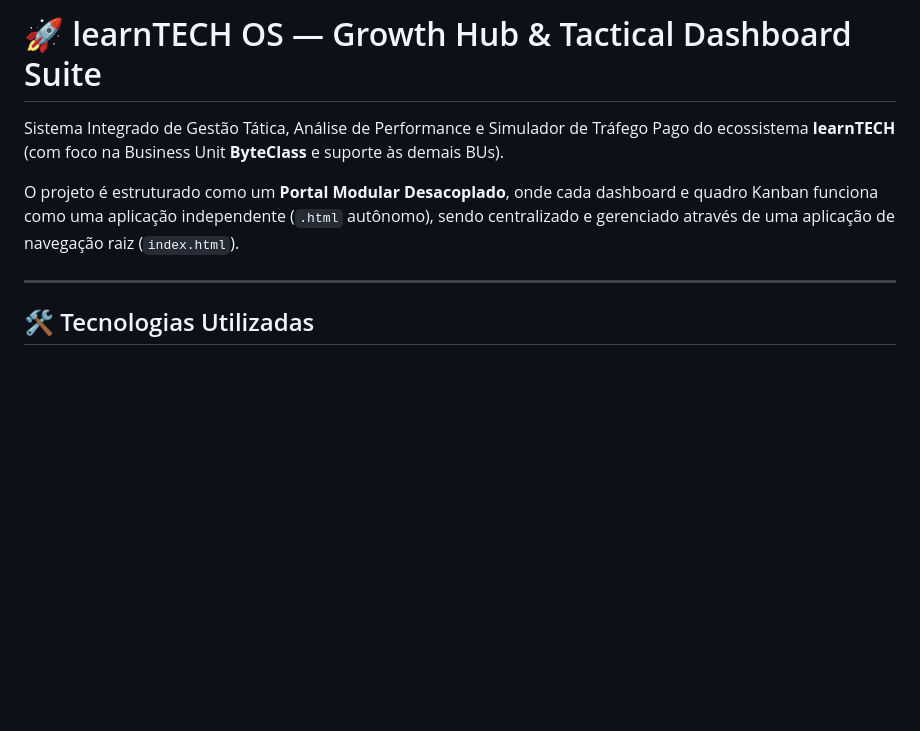
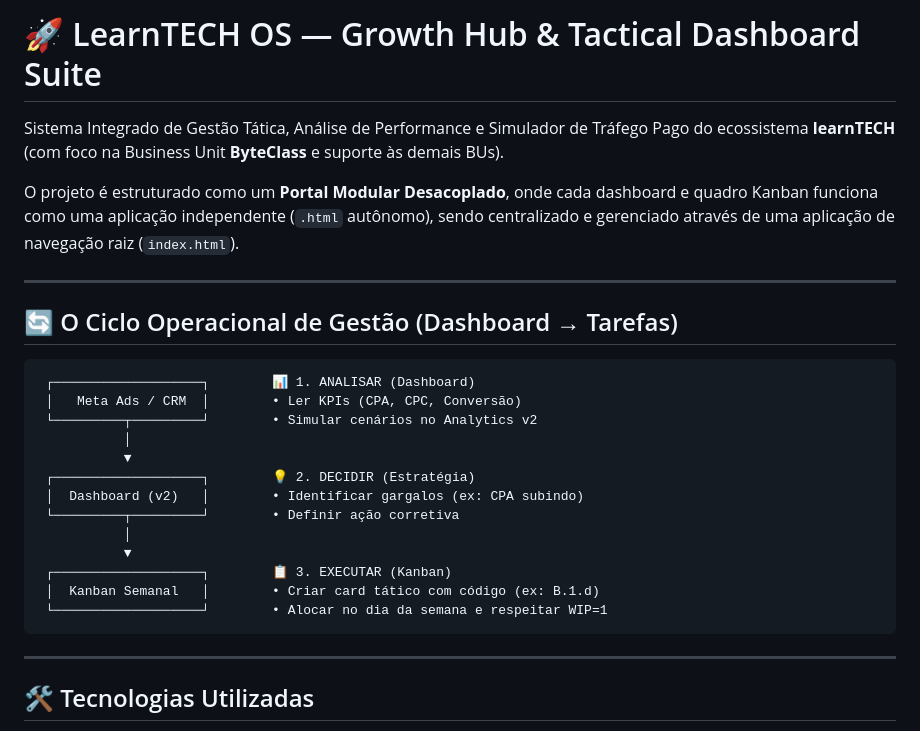
Before and after one commit to douglasabnovato/dashboards, a Markdown page: readme.md, the part around the change. Rendered like a GitHub page; blank space fills up the shorter version.

Commit message:
detalhes do projeto

````diff
--- a/readme.md
+++ b/readme.md
@@ -1,8 +1,28 @@
-# 🚀 learnTECH OS — Growth Hub & Tactical Dashboard Suite
+# 🚀 LearnTECH OS — Growth Hub & Tactical Dashboard Suite
 
 Sistema Integrado de Gestão Tática, Análise de Performance e Simulador de Tráfego Pago do ecossistema **learnTECH** (com foco na Business Unit **ByteClass** e suporte às demais BUs).
 
 O projeto é estruturado como um **Portal Modular Desacoplado**, onde cada dashboard e quadro Kanban funciona como uma aplicação independente (`.html` autônomo), sendo centralizado e gerenciado através de uma aplicação de navegação raiz (`index.html`).
+
+---
+
+## 🔄 O Ciclo Operacional de Gestão (Dashboard → Tarefas)
+
+```plaintext
+ ┌───────────────────┐        📊 1. ANALISAR (Dashboard)
+ │   Meta Ads / CRM  │        • Ler KPIs (CPA, CPC, Conversão)
+ └─────────┬─────────┘        • Simular cenários no Analytics v2
+           │
+           ▼
+ ┌───────────────────┐        💡 2. DECIDIR (Estratégia)
+ │  Dashboard (v2)   │        • Identificar gargalos (ex: CPA subindo)
+ └─────────┬─────────┘        • Definir ação corretiva
+           │
+           ▼
+ ┌───────────────────┐        📋 3. EXECUTAR (Kanban)
+ │  Kanban Semanal   │        • Criar card tático com código (ex: B.1.d)
+ └───────────────────┘        • Alocar no dia da semana e respeitar WIP=1
+```
 
 ---
 
````
